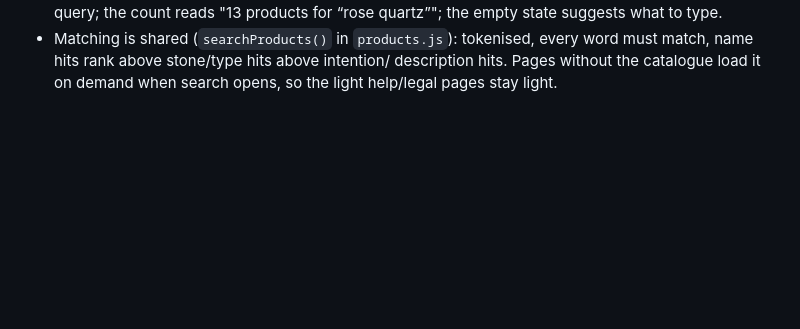
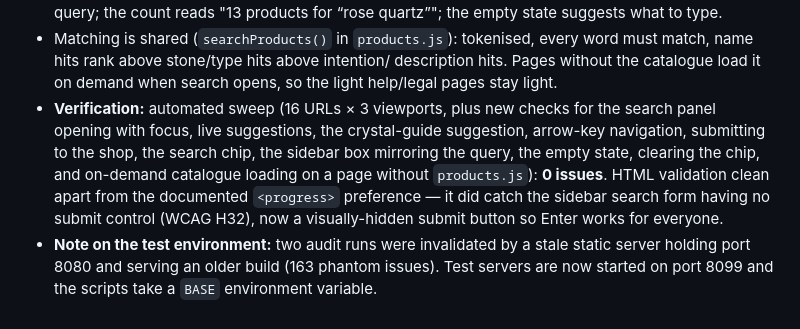
Before and after one commit to Ashmiit249/Enchantiica-website, a Markdown page: REVIEW_NOTES.md, the part around the change. Rendered like a GitHub page; blank space fills up the shorter version.

Commit message:
Record search verification in the review log
Co-Authored-By: Claude Opus 5 <noreply@anthropic.com>
Claude-Session: https://claude.ai/code/session_01W6poyayQFQb3NjPPdWmdne

```diff
--- a/REVIEW_NOTES.md
+++ b/REVIEW_NOTES.md
@@ -314,3 +314,15 @@ like "2I0" in Cormorant's old-style figures.
   word must match, name hits rank above stone/type hits above intention/
   description hits. Pages without the catalogue load it on demand when search
   opens, so the light help/legal pages stay light.
+* **Verification:** automated sweep (16 URLs × 3 viewports, plus new checks for
+  the search panel opening with focus, live suggestions, the crystal-guide
+  suggestion, arrow-key navigation, submitting to the shop, the search chip,
+  the sidebar box mirroring the query, the empty state, clearing the chip, and
+  on-demand catalogue loading on a page without `products.js`): **0 issues**.
+  HTML validation clean apart from the documented `<progress>` preference —
+  it did catch the sidebar search form having no submit control (WCAG H32),
+  now a visually-hidden submit button so Enter works for everyone.
+* **Note on the test environment:** two audit runs were invalidated by a stale
+  static server holding port 8080 and serving an older build (163 phantom
+  issues). Test servers are now started on port 8099 and the scripts take a
+  `BASE` environment variable.
```
